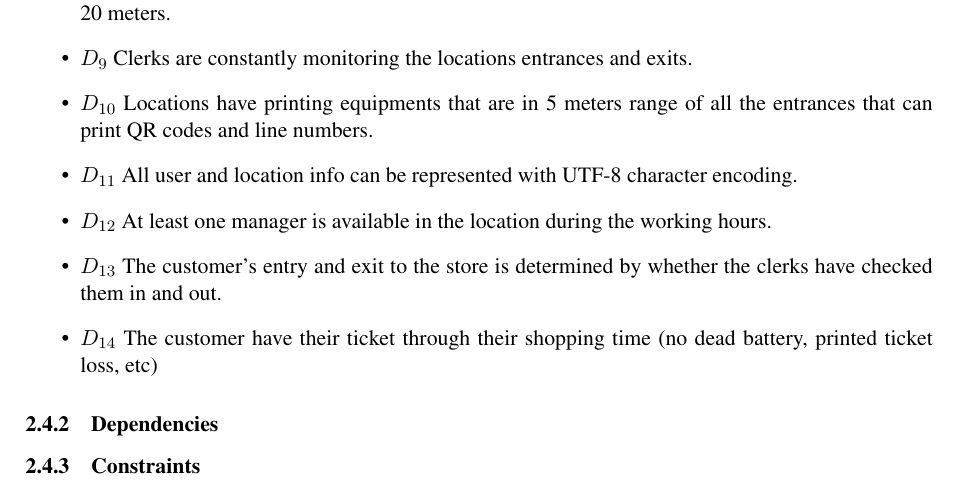
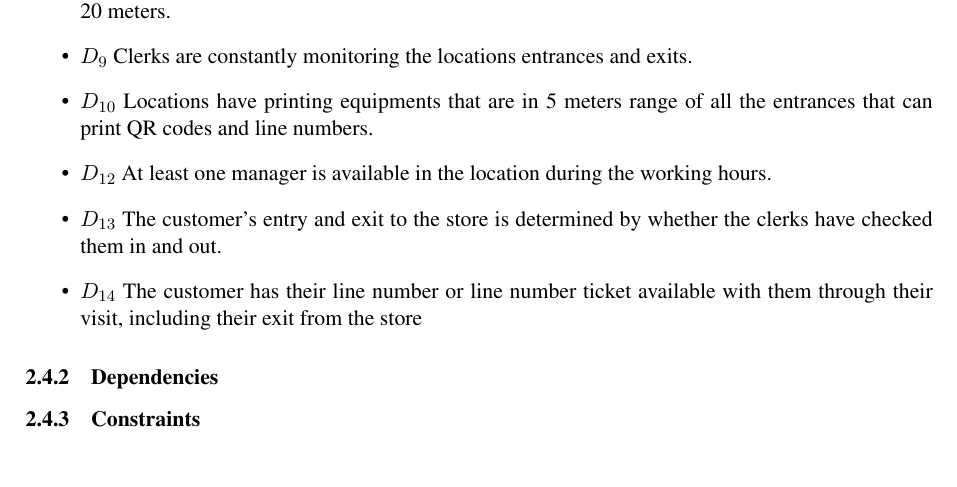
Before and after one commit to Furcanzo/BurattiIncesuluHrvoj, a LaTeX document (RASD/main.tex, which reads RASD/Files/overview.tex): part of page 10 of 15, cut so that both start at the same text, the shorter picture padded with empty space. Compiled offline with pdfLaTeX; a LaTeX package or settings file that is missing is left out.

Commit message:
domain assumptions changes

```diff
--- a/RASD/Files/overview.tex
+++ b/RASD/Files/overview.tex
@@ -42,10 +42,9 @@
     \item \textbf{$D_8$} Managers' device has location services that has a location acquisition error for no more than 20 meters. % To set the location accurately
     \item \textbf{$D_9$} Clerks are constantly monitoring the locations entrances and exits. % For QR code reading to take customers in and out
     \item \textbf{$D_{10}$} Locations have printing equipments that are in 5 meters range of all the entrances that can print QR codes and line numbers. % To print tickets
-    \item \textbf{$D_{11}$} All user and location info can be represented with UTF-8 character encoding. % TODO: @Ozan To constraints / hardware limitations
     \item \textbf{$D_{12}$} At least one manager is available in the location during the working hours. % To monitor and shutdown during emergencies
     \item \textbf{$D_{13}$} The customer's entry and exit to the store is determined by whether the clerks have checked them in and out.
-    \item \textbf{$D_{14}$} The customer have their ticket through their shopping time (no dead battery, printed ticket loss, etc) % TODO: Ozan Formalize this
+    \item \textbf{$D_{14}$} The customer has their line number or line number ticket available with them through their visit, including their exit from the store % (no dead battery, printed ticket loss, etc)
 \end{itemize}
 % here we include domain assumptions
 % use the D_1, D_2,... syntax
```
Also changed, not shown: RASD/Files/introduction.tex (+1 -1 lines), DeliveryFolder/RASD1.pdf, RASD/Files/overview.tex (1 more changed lines).
